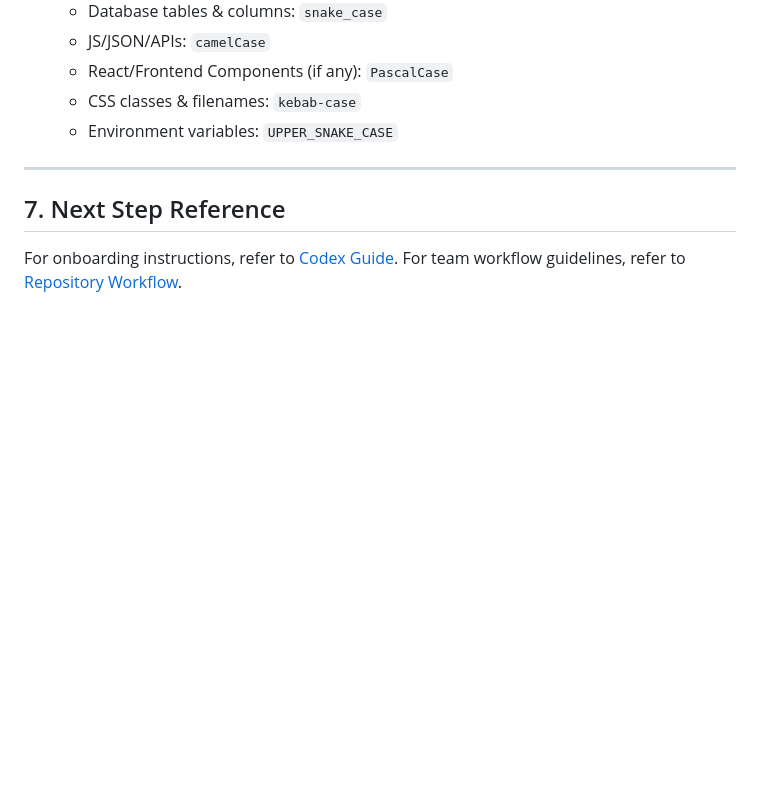
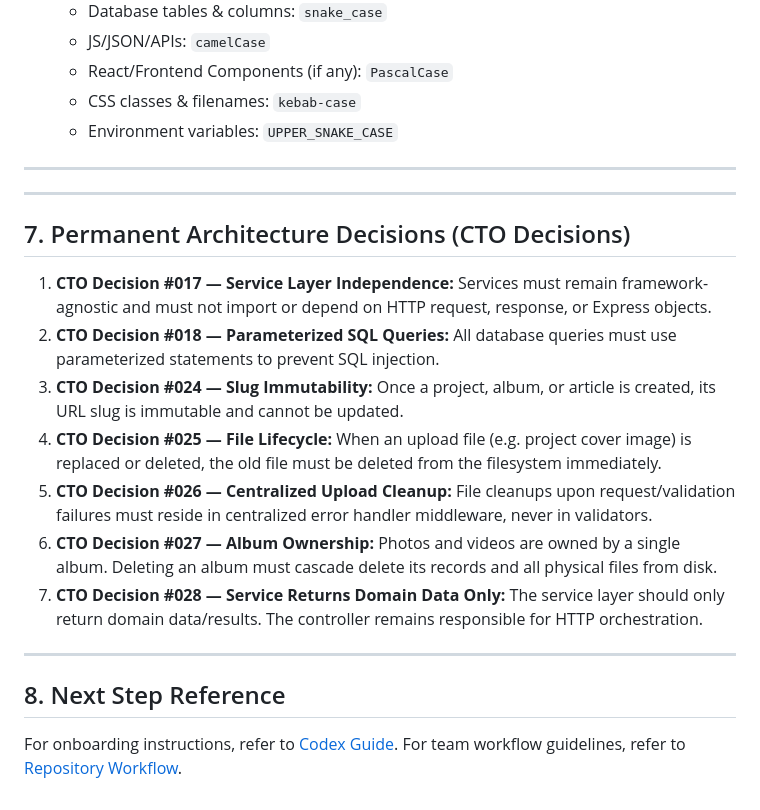
Before and after one commit to Abdullah12912/portofolio, a Markdown page: AGENTS.md, the part around the change. Rendered like a GitHub page; blank space fills up the shorter version.

Commit message:
docs: update agents guidelines with permanent architectural decisions

```diff
--- a/AGENTS.md
+++ b/AGENTS.md
@@ -88,6 +88,20 @@ Implementation Plan & Sprints (docs/04-implementation/)
 
 ---
 
-## 7. Next Step Reference
+---
+
+## 7. Permanent Architecture Decisions (CTO Decisions)
+
+1.  **CTO Decision #017 — Service Layer Independence:** Services must remain framework-agnostic and must not import or depend on HTTP request, response, or Express objects.
+2.  **CTO Decision #018 — Parameterized SQL Queries:** All database queries must use parameterized statements to prevent SQL injection.
+3.  **CTO Decision #024 — Slug Immutability:** Once a project, album, or article is created, its URL slug is immutable and cannot be updated.
+4.  **CTO Decision #025 — File Lifecycle:** When an upload file (e.g. project cover image) is replaced or deleted, the old file must be deleted from the filesystem immediately.
+5.  **CTO Decision #026 — Centralized Upload Cleanup:** File cleanups upon request/validation failures must reside in centralized error handler middleware, never in validators.
+6.  **CTO Decision #027 — Album Ownership:** Photos and videos are owned by a single album. Deleting an album must cascade delete its records and all physical files from disk.
+7.  **CTO Decision #028 — Service Returns Domain Data Only:** The service layer should only return domain data/results. The controller remains responsible for HTTP orchestration.
+
+---
+
+## 8. Next Step Reference
 For onboarding instructions, refer to [Codex Guide](file:///E:/PORTOFOLIO/docs/00-operations/Codex%20Guide.md).
 For team workflow guidelines, refer to [Repository Workflow](file:///E:/PORTOFOLIO/docs/00-operations/Repository%20Workflow.md).
```
